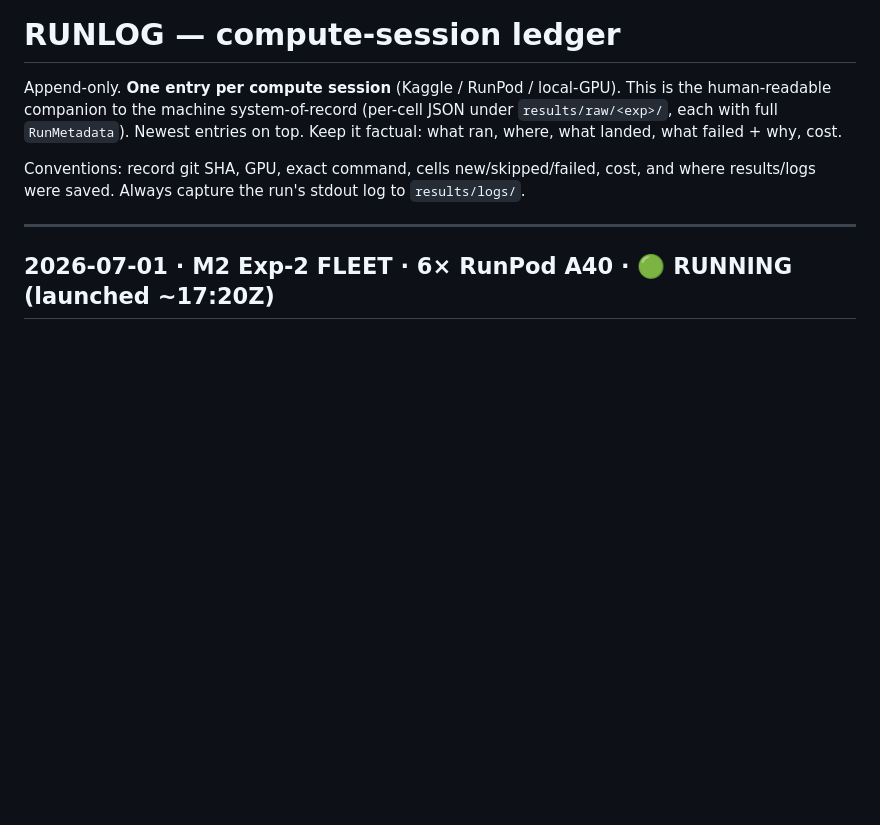
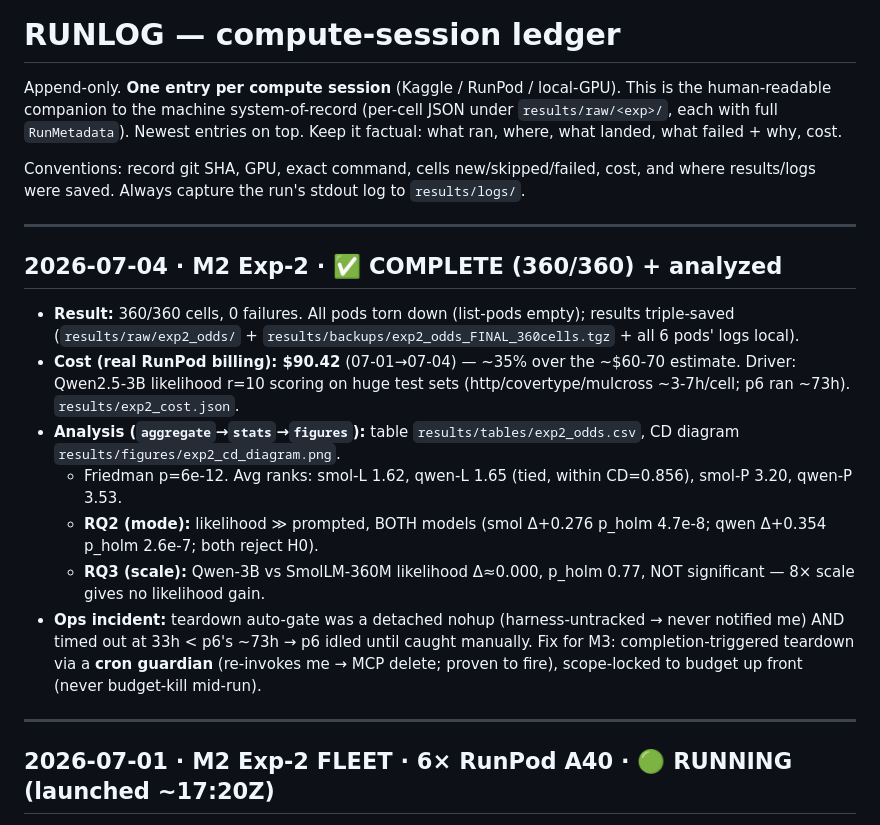
Before and after one commit to soumitra9/anomaly-llm-study, a Markdown page: RUNLOG.md, the part around the change. Rendered like a GitHub page; blank space fills up the shorter version.

Commit message:
RUNLOG: M2 Exp-2 complete (360/360, $90.42) + results + monitoring incident

```diff
--- a/RUNLOG.md
+++ b/RUNLOG.md
@@ -7,6 +7,20 @@ companion to the machine system-of-record (per-cell JSON under `results/raw/<exp
 Conventions: record git SHA, GPU, exact command, cells
 new/skipped/failed, cost, and where results/logs were saved. Always capture the run's stdout log to
 `results/logs/`.
+
+---
+
+## 2026-07-04 · M2 Exp-2 · ✅ COMPLETE (360/360) + analyzed
+- **Result:** 360/360 cells, 0 failures. All pods torn down (list-pods empty); results triple-saved
+  (`results/raw/exp2_odds/` + `results/backups/exp2_odds_FINAL_360cells.tgz` + all 6 pods' logs local).
+- **Cost (real RunPod billing): $90.42** (07-01→07-04) — ~35% over the ~$60-70 estimate. Driver: Qwen2.5-3B
+  likelihood r=10 scoring on huge test sets (http/covertype/mulcross ~3-7h/cell; p6 ran ~73h). `results/exp2_cost.json`.
+- **Analysis (`aggregate`→`stats`→`figures`):** table `results/tables/exp2_odds.csv`, CD diagram
+  `results/figures/exp2_cd_diagram.png`.
+  - Friedman p=6e-12. Avg ranks: smol-L 1.62, qwen-L 1.65 (tied, within CD=0.856), smol-P 3.20, qwen-P 3.53.
+  - **RQ2 (mode):** likelihood ≫ prompted, BOTH models (smol Δ+0.276 p_holm 4.7e-8; qwen Δ+0.354 p_holm 2.6e-7; both reject H0).
+  - **RQ3 (scale):** Qwen-3B vs SmolLM-360M likelihood Δ≈0.000, p_holm 0.77, NOT significant — 8× scale gives no likelihood gain.
+- **Ops incident:** teardown auto-gate was a detached nohup (harness-untracked → never notified me) AND timed out at 33h < p6's ~73h → p6 idled until caught manually. Fix for M3: completion-triggered teardown via a **cron guardian** (re-invokes me → MCP delete; proven to fire), scope-locked to budget up front (never budget-kill mid-run).
 
 ---
 
```
